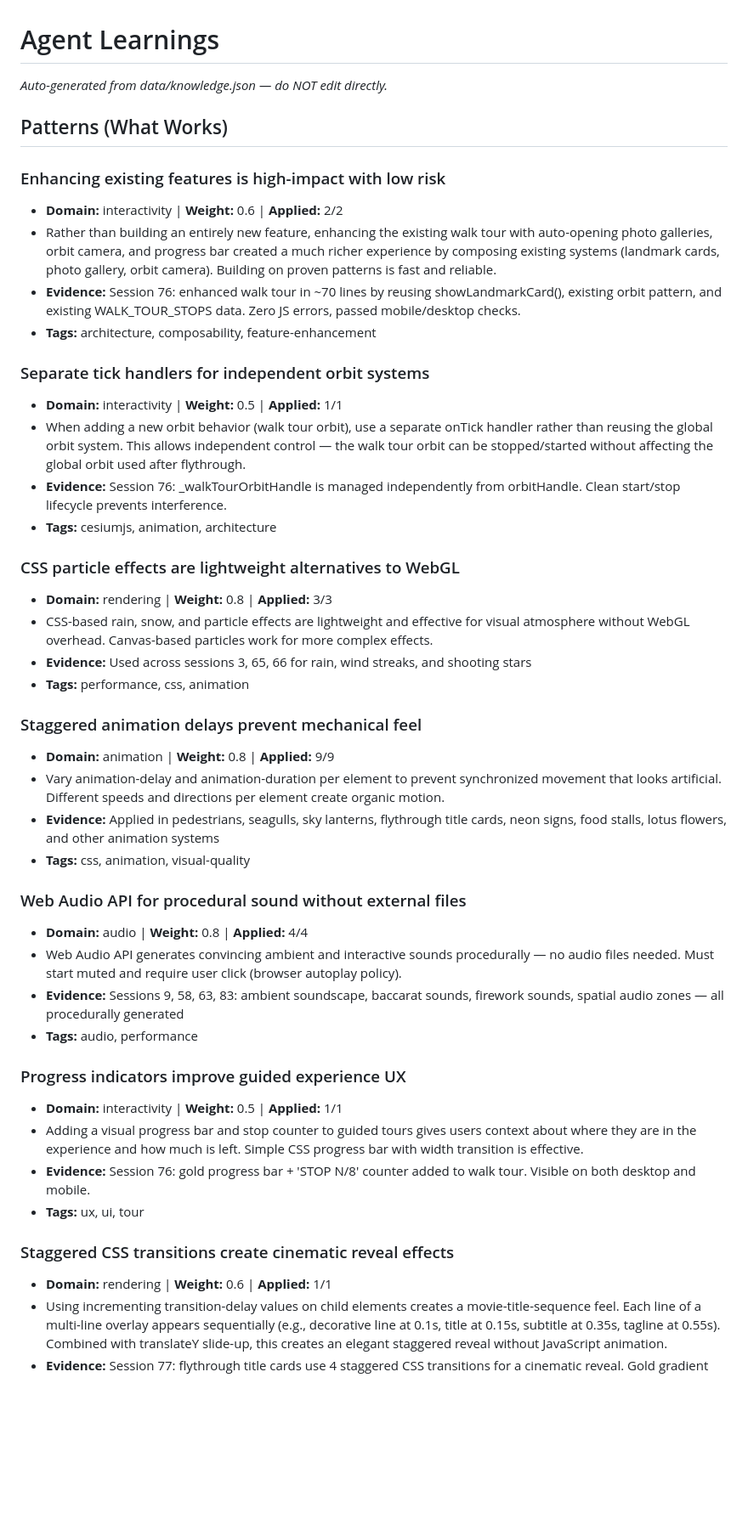
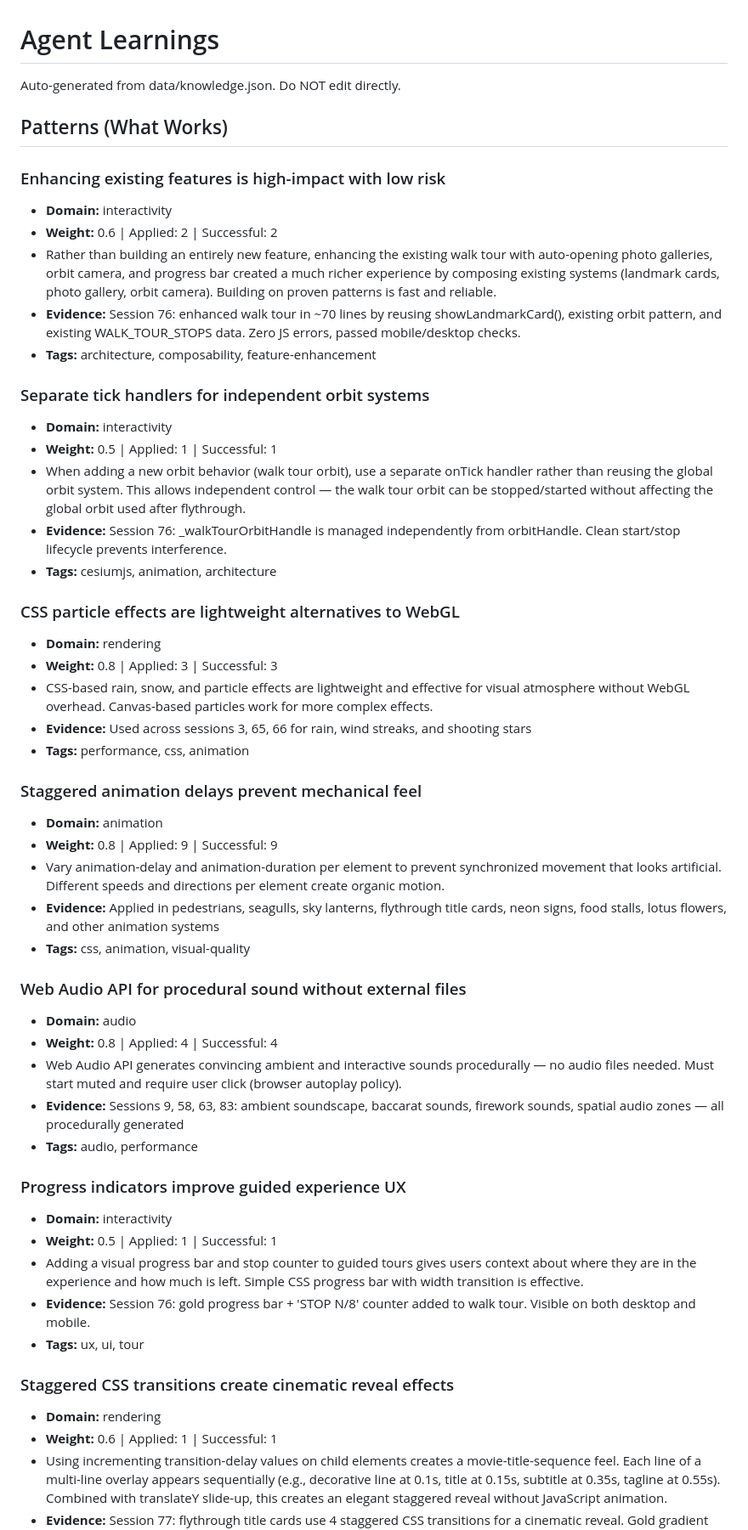
Before and after one commit to FlyCowGames/FlyCow-BaccaratCity, a Markdown page: docs/AGENT_LEARNINGS.md, the part around one of its changes. Shown at 85% size. Drawn GitHub-style; blank space fills up the shorter version.

Commit message:
Session 91: Regenerate AGENT_LEARNINGS.md from knowledge.json
Co-Authored-By: Claude Opus 4.6 <noreply@anthropic.com>

```diff
--- a/docs/AGENT_LEARNINGS.md
+++ b/docs/AGENT_LEARNINGS.md
@@ -1,47 +1,53 @@
 # Agent Learnings
-
-*Auto-generated from data/knowledge.json — do NOT edit directly.*
+Auto-generated from data/knowledge.json. Do NOT edit directly.
 
 ## Patterns (What Works)
 
 ### Enhancing existing features is high-impact with low risk
-- **Domain:** interactivity | **Weight:** 0.6 | **Applied:** 2/2
+- **Domain:** interactivity
+- **Weight:** 0.6 | Applied: 2 | Successful: 2
 - Rather than building an entirely new feature, enhancing the existing walk tour with auto-opening photo galleries, orbit camera, and progress bar created a much richer experience by composing existing systems (landmark cards, photo gallery, orbit camera). Building on proven patterns is fast and reliable.
 - **Evidence:** Session 76: enhanced walk tour in ~70 lines by reusing showLandmarkCard(), existing orbit pattern, and existing WALK_TOUR_STOPS data. Zero JS errors, passed mobile/desktop checks.
 - **Tags:** architecture, composability, feature-enhancement
 
 ### Separate tick handlers for independent orbit systems
-- **Domain:** interactivity | **Weight:** 0.5 | **Applied:** 1/1
+- **Domain:** interactivity
+- **Weight:** 0.5 | Applied: 1 | Successful: 1
 - When adding a new orbit behavior (walk tour orbit), use a separate onTick handler rather than reusing the global orbit system. This allows independent control — the walk tour orbit can be stopped/started without affecting the global orbit used after flythrough.
 - **Evidence:** Session 76: _walkTourOrbitHandle is managed independently from orbitHandle. Clean start/stop lifecycle prevents interference.
 - **Tags:** cesiumjs, animation, architecture
 
 ### CSS particle effects are lightweight alternatives to WebGL
-- **Domain:** rendering | **Weight:** 0.8 | **Applied:** 3/3
+- **Domain:** rendering
+- **Weight:** 0.8 | Applied: 3 | Successful: 3
 - CSS-based rain, snow, and particle effects are lightweight and effective for visual atmosphere without WebGL overhead. Canvas-based particles work for more complex effects.
 - **Evidence:** Used across sessions 3, 65, 66 for rain, wind streaks, and shooting stars
 - **Tags:** performance, css, animation
 
 ### Staggered animation delays prevent mechanical feel
-- **Domain:** animation | **Weight:** 0.8 | **Applied:** 9/9
+- **Domain:** animation
+- **Weight:** 0.8 | Applied: 9 | Successful: 9
 - Vary animation-delay and animation-duration per element to prevent synchronized movement that looks artificial. Different speeds and directions per element create organic motion.
 - **Evidence:** Applied in pedestrians, seagulls, sky lanterns, flythrough title cards, neon signs, food stalls, lotus flowers, and other animation systems
 - **Tags:** css, animation, visual-quality
 
 ### Web Audio API for procedural sound without external files
-- **Domain:** audio | **Weight:** 0.8 | **Applied:** 4/4
+- **Domain:** audio
+- **Weight:** 0.8 | Applied: 4 | Successful: 4
 - Web Audio API generates convincing ambient and interactive sounds procedurally — no audio files needed. Must start muted and require user click (browser autoplay policy).
 - **Evidence:** Sessions 9, 58, 63, 83: ambient soundscape, baccarat sounds, firework sounds, spatial audio zones — all procedurally generated
 - **Tags:** audio, performance
 
 ### Progress indicators improve guided experience UX
-- **Domain:** interactivity | **Weight:** 0.5 | **Applied:** 1/1
+- **Domain:** interactivity
+- **Weight:** 0.5 | Applied: 1 | Successful: 1
 - Adding a visual progress bar and stop counter to guided tours gives users context about where they are in the experience and how much is left. Simple CSS progress bar with width transition is effective.
 - **Evidence:** Session 76: gold progress bar + 'STOP N/8' counter added to walk tour. Visible on both desktop and mobile.
 - **Tags:** ux, ui, tour
 
 ### Staggered CSS transitions create cinematic reveal effects
-- **Domain:** rendering | **Weight:** 0.6 | **Applied:** 1/1
+- **Domain:** rendering
+- **Weight:** 0.6 | Applied: 1 | Successful: 1
 - Using incrementing transition-delay values on child elements creates a movie-title-sequence feel. Each line of a multi-line overlay appears sequentially (e.g., decorative line at 0.1s, title at 0.15s, subtitle at 0.35s, tagline at 0.55s). Combined with translateY slide-up, this creates an elegant staggered reveal without JavaScript animation.
 - **Evidence:** Session 77: flythrough title cards use 4 staggered CSS transitions for a cinematic reveal. Gold gradient title, Chinese subtitle, tagline all animate independently with different delays.
 - **Tags:** css, animation, cinematic, typography
```
Also changed, not shown: other parts of docs/AGENT_LEARNINGS.md (+28 -13 lines).
